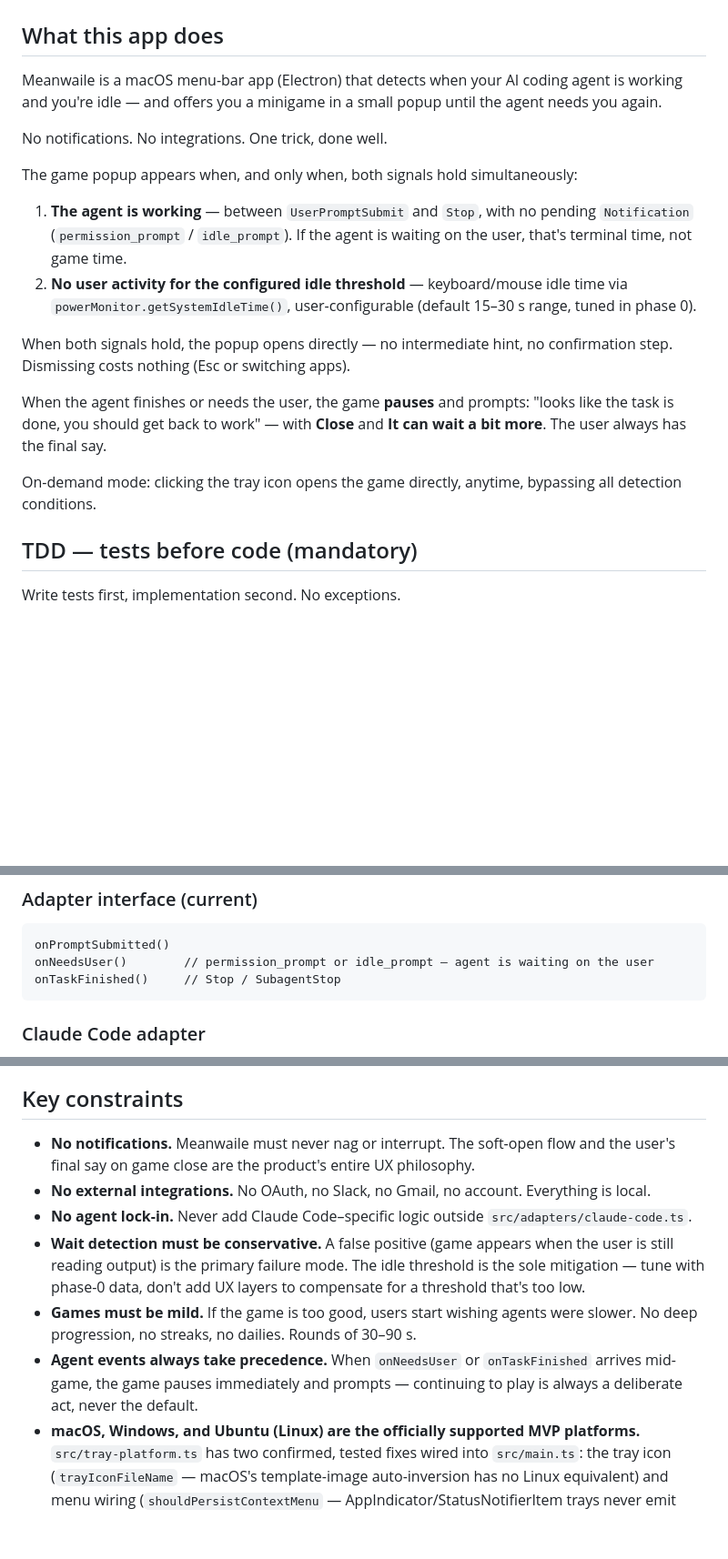
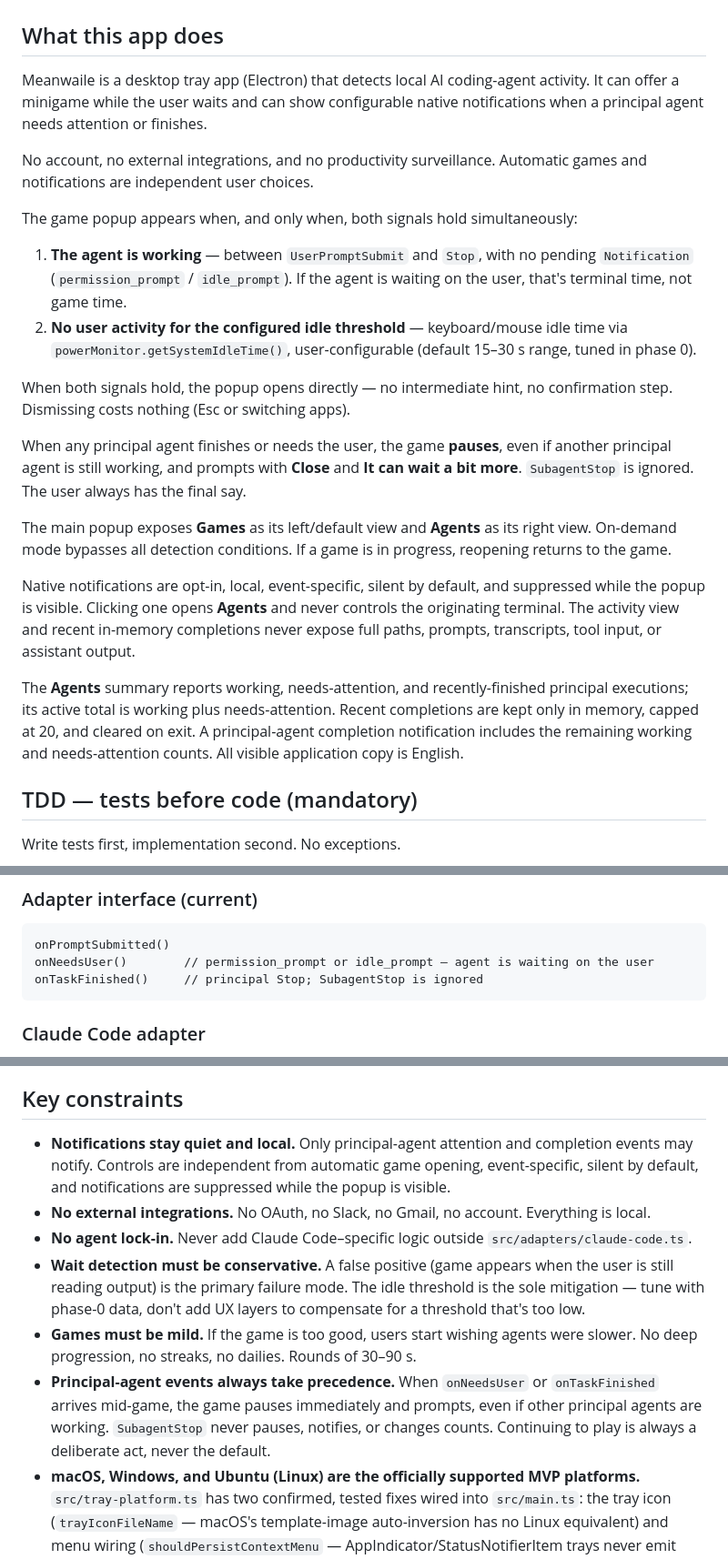
Before and after one commit to uurien/meanwaile, a Markdown page: AGENTS.md, 3 parts joined by grey strips. Shown at 91% size. Drawn GitHub-style; blank space fills up the shorter version.

Commit message:
docs: define agent activity notifications

````diff
--- a/AGENTS.md
+++ b/AGENTS.md
@@ -2,9 +2,9 @@
 
 ## What this app does
 
-Meanwaile is a macOS menu-bar app (Electron) that detects when your AI coding agent is working and you're idle — and offers you a minigame in a small popup until the agent needs you again.
+Meanwaile is a desktop tray app (Electron) that detects local AI coding-agent activity. It can offer a minigame while the user waits and can show configurable native notifications when a principal agent needs attention or finishes.
 
-No notifications. No integrations. One trick, done well.
+No account, no external integrations, and no productivity surveillance. Automatic games and notifications are independent user choices.
 
 The game popup appears when, and only when, both signals hold simultaneously:
 
@@ -13,9 +13,13 @@ The game popup appears when, and only when, both signals hold simultaneously:
 
 When both signals hold, the popup opens directly — no intermediate hint, no confirmation step. Dismissing costs nothing (Esc or switching apps).
 
-When the agent finishes or needs the user, the game **pauses** and prompts: "looks like the task is done, you should get back to work" — with **Close** and **It can wait a bit more**. The user always has the final say.
+When any principal agent finishes or needs the user, the game **pauses**, even if another principal agent is still working, and prompts with **Close** and **It can wait a bit more**. `SubagentStop` is ignored. The user always has the final say.
 
-On-demand mode: clicking the tray icon opens the game directly, anytime, bypassing all detection conditions.
+The main popup exposes **Games** as its left/default view and **Agents** as its right view. On-demand mode bypasses all detection conditions. If a game is in progress, reopening returns to the game.
+
+Native notifications are opt-in, local, event-specific, silent by default, and suppressed while the popup is visible. Clicking one opens **Agents** and never controls the originating terminal. The activity view and recent in-memory completions never expose full paths, prompts, transcripts, tool input, or assistant output.
+
+The **Agents** summary reports working, needs-attention, and recently-finished principal executions; its active total is working plus needs-attention. Recent completions are kept only in memory, capped at 20, and cleared on exit. A principal-agent completion notification includes the remaining working and needs-attention counts. All visible application copy is English.
 
 ## TDD — tests before code (mandatory)
 
@@ -64,7 +68,7 @@ Adding support for a new agent = write a new file in `src/adapters/`, implement
 ```
 onPromptSubmitted()
 onNeedsUser()        // permission_prompt or idle_prompt — agent is waiting on the user
-onTaskFinished()     // Stop / SubagentStop
+onTaskFinished()     // principal Stop; SubagentStop is ignored
 ```
 
 ### Claude Code adapter
@@ -95,12 +99,12 @@ Third-party games run in a sandboxed view (`nodeIntegration: false`, no network/
 
 ## Key constraints
 
-- **No notifications.** Meanwaile must never nag or interrupt. The soft-open flow and the user's final say on game close are the product's entire UX philosophy.
+- **Notifications stay quiet and local.** Only principal-agent attention and completion events may notify. Controls are independent from automatic game opening, event-specific, silent by default, and notifications are suppressed while the popup is visible.
 - **No external integrations.** No OAuth, no Slack, no Gmail, no account. Everything is local.
 - **No agent lock-in.** Never add Claude Code–specific logic outside `src/adapters/claude-code.ts`.
 - **Wait detection must be conservative.** A false positive (game appears when the user is still reading output) is the primary failure mode. The idle threshold is the sole mitigation — tune with phase-0 data, don't add UX layers to compensate for a threshold that's too low.
 - **Games must be mild.** If the game is too good, users start wishing agents were slower. No deep progression, no streaks, no dailies. Rounds of 30–90 s.
-- **Agent events always take precedence.** When `onNeedsUser` or `onTaskFinished` arrives mid-game, the game pauses immediately and prompts — continuing to play is always a deliberate act, never the default.
+- **Principal-agent events always take precedence.** When `onNeedsUser` or `onTaskFinished` arrives mid-game, the game pauses immediately and prompts, even if other principal agents are working. `SubagentStop` never pauses, notifies, or changes counts. Continuing to play is always a deliberate act, never the default.
 - **macOS, Windows, and Ubuntu (Linux) are the officially supported MVP platforms.** `src/tray-platform.ts` has two confirmed, tested fixes wired into `src/main.ts`: the tray icon (`trayIconFileName` — macOS's template-image auto-inversion has no Linux equivalent) and menu wiring (`shouldPersistContextMenu` — AppIndicator/StatusNotifierItem trays never emit `click`/`right-click` at all, so the context menu must be registered via `tray.setContextMenu()` up front instead of shown on demand).
   Popover **positioning** on Linux/Wayland is an open problem, not a solved one: confirmed on real hardware that `Tray.getBounds()`, `screen.getCursorScreenPoint()`, and `BrowserWindow.setPosition()` (both called after creation and passed to the constructor) are all unreliable-to-useless under GNOME/Mutter's native Wayland backend — clients simply don't get to control window placement there. The popover currently just opens wherever the compositor puts it (observed: top-left), and that's the accepted state for now. Do not re-attempt: (1) forcing `app.commandLine.appendSwitch('ozone-platform', 'x11')` to route through XWayland — tried, caused a GPU-process crash loop (`exit_code=139`) without even fixing `getBounds()`, since AppIndicator icons are managed over D-Bus independent of the app's Ozone backend; (2) a cursor-position or top-right-corner fallback via `setPosition()` — also confirmed ignored. A real fix would need a draggable region so the user can position it manually (Wayland does respect user-initiated moves) — not yet built.
   Packaging is done: `forge.config.js` has a `@electron-forge/maker-deb` entry producing `out/make/deb/x64/*.deb` (needs `bin: 'Meanwaile'` set explicitly — the packaged binary is capitalized, but the maker's default `bin` follows the lowercase `name` and fails to find it otherwise). CI builds it the same way as macOS/Windows: `ci.yml`'s `build-and-test`/`package` matrices and `release-publish.yml`'s `build-linux` job all include Ubuntu, installing `fakeroot`/`dpkg` first since `electron-installer-debian` needs them.
````
Also changed, not shown: CONTRIBUTING.md (+4 -4 lines), docs/plans/2026-09-02-agent-activity-notifications.md (+18 -11 lines).
